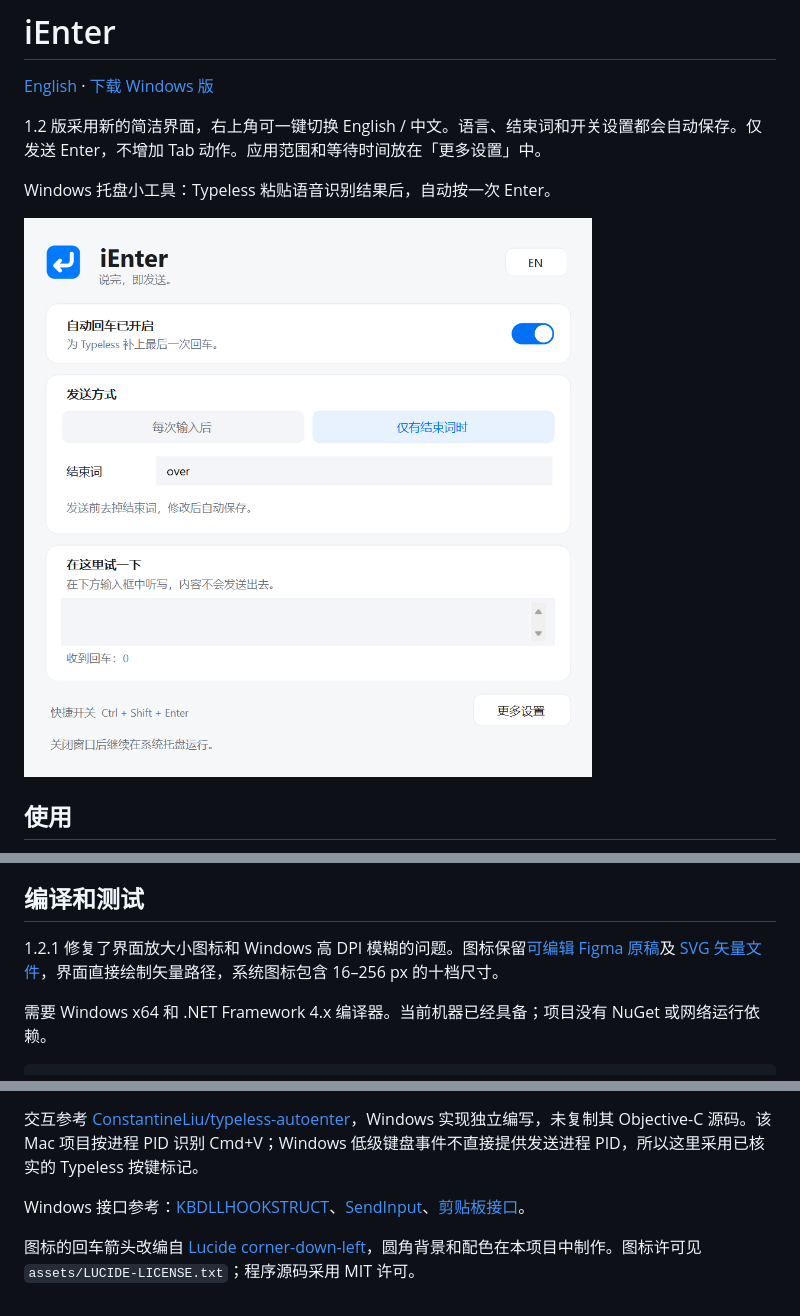
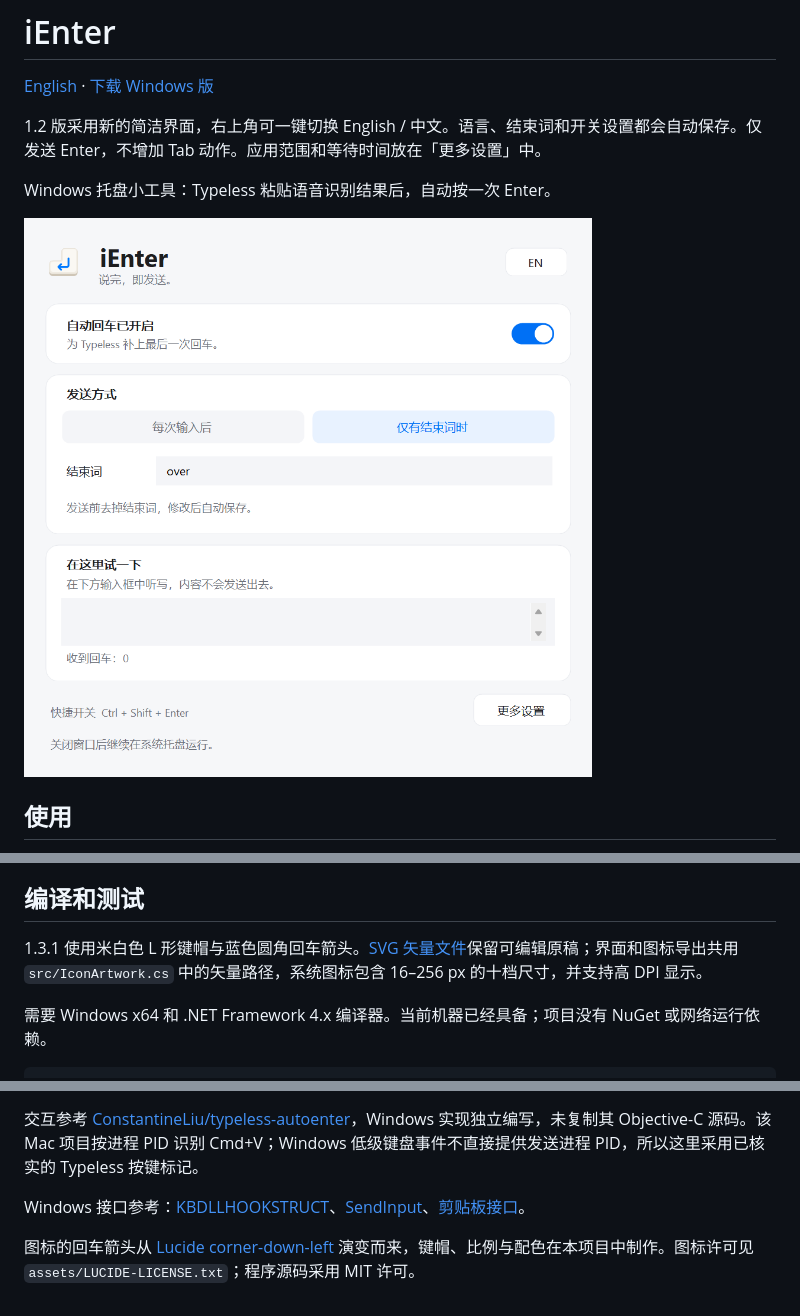
Before and after one commit to ZhanchiWang/iEnter, a Markdown page: README.zh-CN.md, 3 parts joined by grey strips. Rendered like a GitHub page; pictures changed too: docs/images/ienter-zh.png.

Commit message:
Apply the approved retro L-shaped keycap icon

```diff
--- a/README.zh-CN.md
+++ b/README.zh-CN.md
@@ -50,7 +50,7 @@ Windows 托盘小工具：Typeless 粘贴语音识别结果后，自动按一次
 
 ## 编译和测试
 
-1.2.1 修复了界面放大小图标和 Windows 高 DPI 模糊的问题。图标保留[可编辑 Figma 原稿](https://www.figma.com/design/Wge63qVXgYUMyRAoElWoYL?node-id=2-2)及 [SVG 矢量文件](assets/ienter.svg)，界面直接绘制矢量路径，系统图标包含 16–256 px 的十档尺寸。
+1.3.1 使用米白色 L 形键帽与蓝色圆角回车箭头。[SVG 矢量文件](assets/ienter.svg)保留可编辑原稿；界面和图标导出共用 `src/IconArtwork.cs` 中的矢量路径，系统图标包含 16–256 px 的十档尺寸，并支持高 DPI 显示。
 
 需要 Windows x64 和 .NET Framework 4.x 编译器。当前机器已经具备；项目没有 NuGet 或网络运行依赖。
 
@@ -81,4 +81,4 @@ Windows 托盘小工具：Typeless 粘贴语音识别结果后，自动按一次
 
 Windows 接口参考：[KBDLLHOOKSTRUCT](https://learn.microsoft.com/en-us/windows/win32/api/winuser/ns-winuser-kbdllhookstruct)、[SendInput](https://learn.microsoft.com/en-us/windows/win32/api/winuser/nf-winuser-sendinput)、[剪贴板接口](https://learn.microsoft.com/en-us/windows/win32/dataxchg/clipboard)。
 
-图标的回车箭头改编自 [Lucide corner-down-left](https://github.com/lucide-icons/lucide/blob/main/icons/corner-down-left.svg)，圆角背景和配色在本项目中制作。图标许可见 `assets/LUCIDE-LICENSE.txt`；程序源码采用 MIT 许可。
+图标的回车箭头从 [Lucide corner-down-left](https://github.com/lucide-icons/lucide/blob/main/icons/corner-down-left.svg) 演变而来，键帽、比例与配色在本项目中制作。图标许可见 `assets/LUCIDE-LICENSE.txt`；程序源码采用 MIT 许可。
```
Also changed, not shown: CHANGELOG.md (+7 -0 lines), README.md (+3 -3 lines), assets/ienter.png, docs/images/ienter-en.png, 6 other files.
